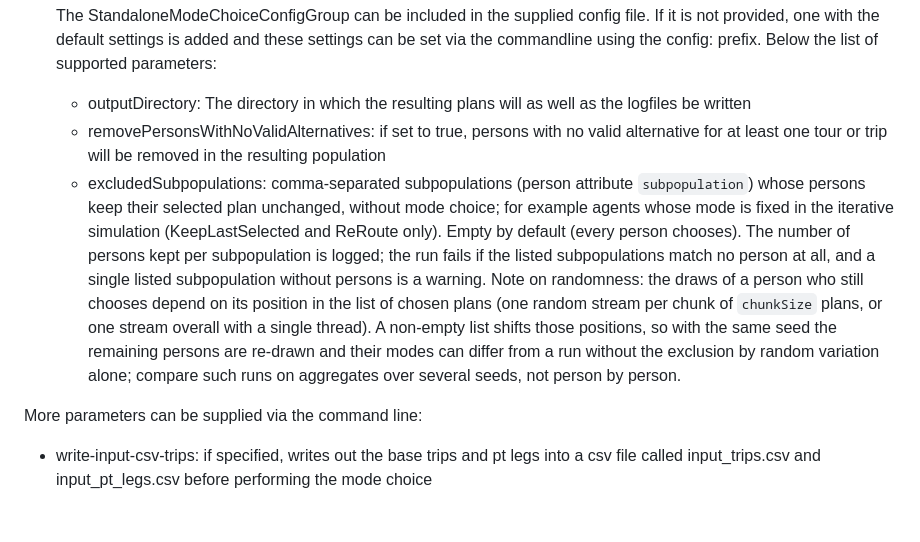
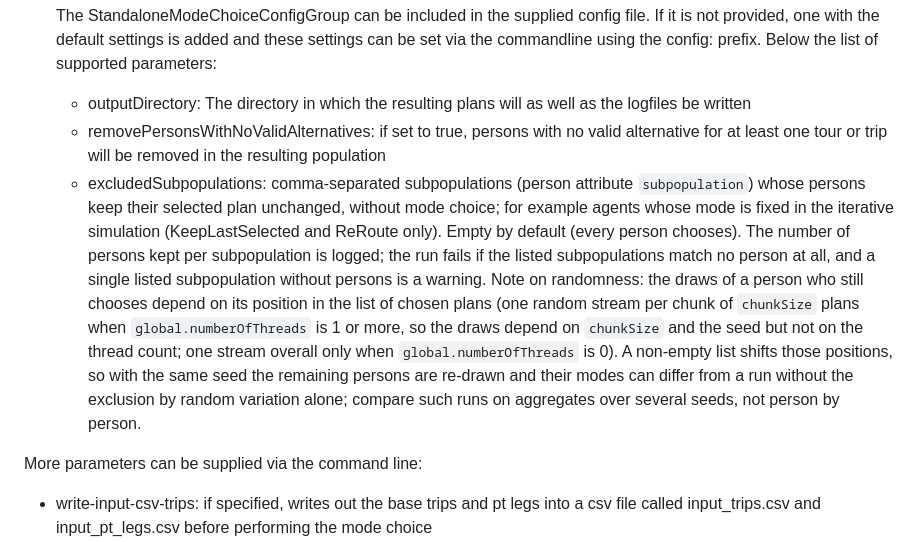
Before and after one commit to TUBS-IVS/eqasim-java-bs, a Markdown page: docs/standalone_mode_choice.md, the part around the change. Rendered like a GitHub page; blank space fills up the shorter version.

Commit message:
docs: state when the standalone choice uses one random stream
The single stream applies only with global.numberOfThreads 0; with 1 or more
threads every chunk of chunkSize plans has its own stream (review round 2 on
PR 62).

Co-Authored-By: Claude Opus 5.5 <noreply@anthropic.com>

```diff
--- a/docs/standalone_mode_choice.md
+++ b/docs/standalone_mode_choice.md
@@ -9,7 +9,7 @@ The mode choice is performed via a StandaloneModeChoice module which is configur
   The StandaloneModeChoiceConfigGroup can be included in the supplied config file. If it is not provided, one with the default settings is added and these settings can be set via the commandline using the config: prefix. Below the list of supported parameters:
   - outputDirectory: The directory in which the resulting plans will as well as the logfiles be written
   - removePersonsWithNoValidAlternatives: if set to true, persons with no valid alternative for at least one tour or trip will be removed in the resulting population
-  - excludedSubpopulations: comma-separated subpopulations (person attribute `subpopulation`) whose persons keep their selected plan unchanged, without mode choice; for example agents whose mode is fixed in the iterative simulation (KeepLastSelected and ReRoute only). Empty by default (every person chooses). The number of persons kept per subpopulation is logged; the run fails if the listed subpopulations match no person at all, and a single listed subpopulation without persons is a warning. Note on randomness: the draws of a person who still chooses depend on its position in the list of chosen plans (one random stream per chunk of `chunkSize` plans, or one stream overall with a single thread). A non-empty list shifts those positions, so with the same seed the remaining persons are re-drawn and their modes can differ from a run without the exclusion by random variation alone; compare such runs on aggregates over several seeds, not person by person.
+  - excludedSubpopulations: comma-separated subpopulations (person attribute `subpopulation`) whose persons keep their selected plan unchanged, without mode choice; for example agents whose mode is fixed in the iterative simulation (KeepLastSelected and ReRoute only). Empty by default (every person chooses). The number of persons kept per subpopulation is logged; the run fails if the listed subpopulations match no person at all, and a single listed subpopulation without persons is a warning. Note on randomness: the draws of a person who still chooses depend on its position in the list of chosen plans (one random stream per chunk of `chunkSize` plans when `global.numberOfThreads` is 1 or more, so the draws depend on `chunkSize` and the seed but not on the thread count; one stream overall only when `global.numberOfThreads` is 0). A non-empty list shifts those positions, so with the same seed the remaining persons are re-drawn and their modes can differ from a run without the exclusion by random variation alone; compare such runs on aggregates over several seeds, not person by person.
 
 More parameters can be supplied via the command line:
 - write-input-csv-trips: if specified, writes out the base trips and pt legs into a csv file called input_trips.csv and input_pt_legs.csv before performing the mode choice
```
